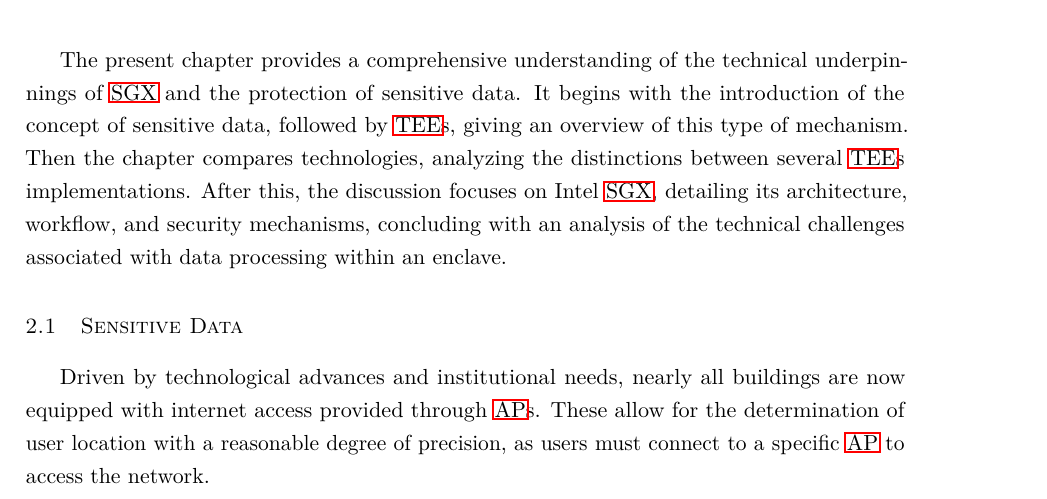
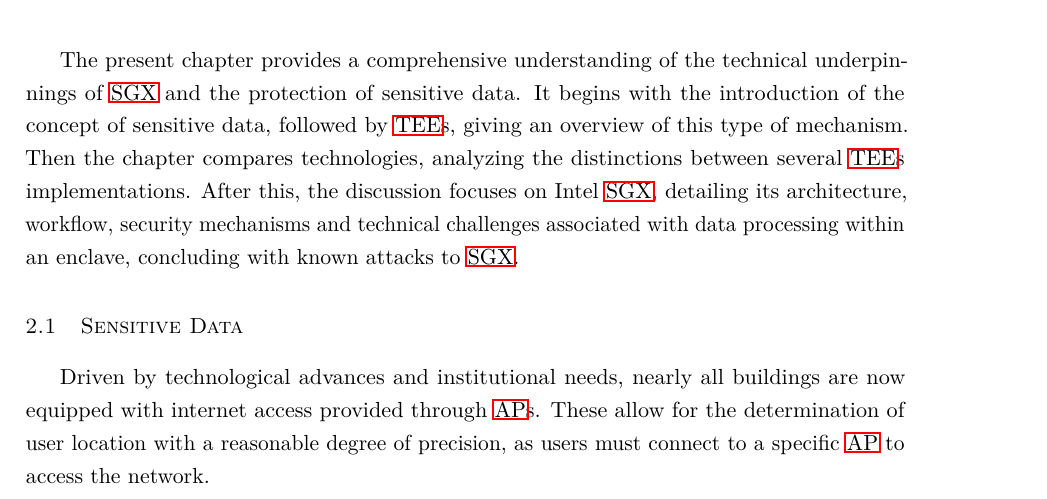
Before and after one commit to b0ga2/teseSGX, a LaTeX thesis (ua-thesis-template-master/matter.tex, which reads ua-thesis-template-master/chapters/context.tex): part of page 10 of 37, cut so that both start at the same text. Compiled offline with pdfLaTeX.

Commit message:
Forgot to update the introductory text

```diff
--- a/ua-thesis-template-master/chapters/context.tex
+++ b/ua-thesis-template-master/chapters/context.tex
@@ -5,8 +5,8 @@ The present chapter provides a comprehensive understanding of the technical unde
 \ac{sgx} and the protection of sensitive data.
 It begins with the introduction of the concept of sensitive data, followed by \ac{tee}s, giving an overview of this type of mechanism.
 Then the chapter compares technologies, analyzing the distinctions between several \ac{tee}s implementations.
-After this, the discussion focuses on Intel \ac{sgx}, detailing its architecture, workflow, and security mechanisms,
-concluding with an analysis of the technical challenges associated with data processing within an enclave.
+After this, the discussion focuses on Intel \ac{sgx}, detailing its architecture, workflow, security mechanisms and
+technical challenges associated with data processing within an enclave, concluding with known attacks to \ac{sgx}.
 
 \section{Sensitive Data}
 
```
